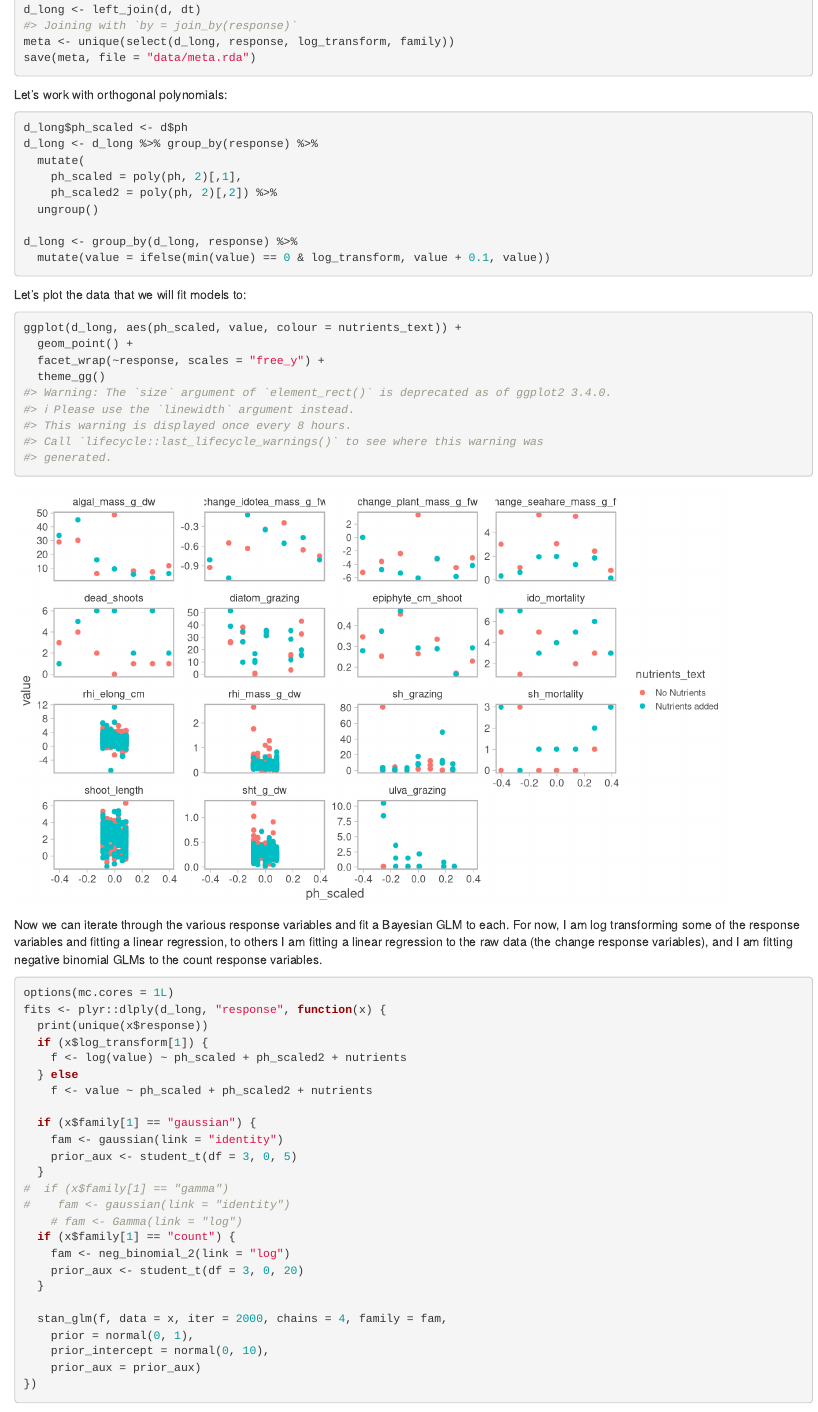
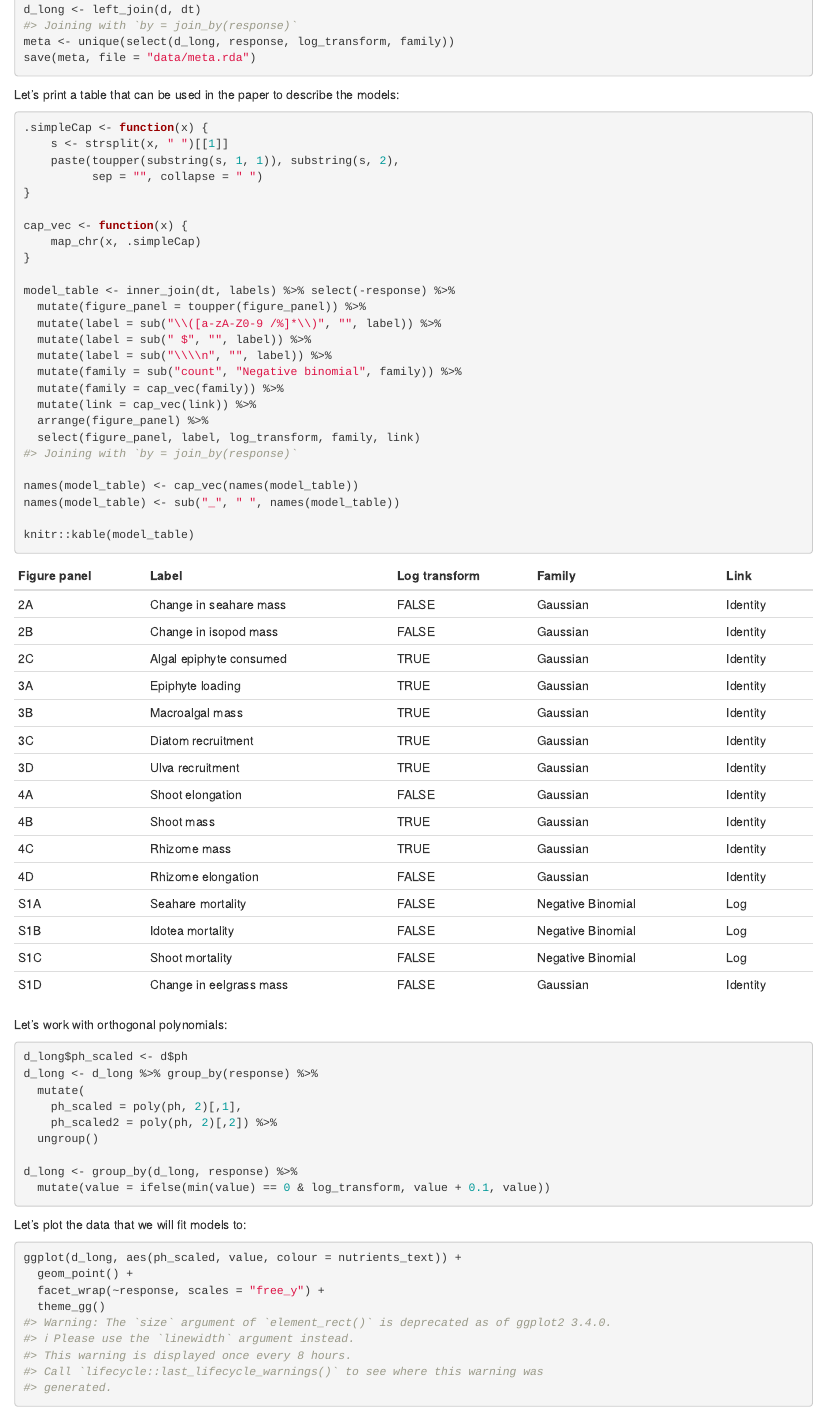
Before and after one commit to bbhughes/seagrass-resilience, an R Markdown document (analysis/1-bayes.Rmd): the page in a window 1100 px wide, from 3070 px down. Rendered offline with R 4.5, knitr and Pandoc, with nearby package versions; code that draws random numbers runs with fixed seeds of ours; some code elsewhere in the file could not run offline.

Commit message:
Generate a table of model types

````diff
--- a/analysis/1-bayes.Rmd
+++ b/analysis/1-bayes.Rmd
@@ -147,6 +147,36 @@ meta <- unique(select(d_long, response, log_transform, family))
 save(meta, file = "data/meta.rda")
 ```
 
+Let's print a table that can be used in the paper to describe the models:
+
+```{r}
+.simpleCap <- function(x) {
+    s <- strsplit(x, " ")[[1]]
+    paste(toupper(substring(s, 1, 1)), substring(s, 2),
+          sep = "", collapse = " ")
+}
+
+cap_vec <- function(x) {
+    map_chr(x, .simpleCap)
+}
+
+model_table <- inner_join(dt, labels) %>% select(-response) %>%
+  mutate(figure_panel = toupper(figure_panel)) %>%
+  mutate(label = sub("\\([a-zA-Z0-9 /%]*\\)", "", label)) %>%
+  mutate(label = sub(" $", "", label)) %>%
+  mutate(label = sub("\\\\n", "", label)) %>%
+  mutate(family = sub("count", "Negative binomial", family)) %>%
+  mutate(family = cap_vec(family)) %>%
+  mutate(link = cap_vec(link)) %>%
+  arrange(figure_panel) %>%
+  select(figure_panel, label, log_transform, family, link)
+
+names(model_table) <- cap_vec(names(model_table))
+names(model_table) <- sub("_", " ", names(model_table))
+
+knitr::kable(model_table)
+```
+
 Let's work with orthogonal polynomials:
 
 ```{r}
````
Also changed, not shown: figs/fig-2.pdf, figs/fig-3.pdf, figs/fig-4.pdf, figs/fig-S1.pdf, figs/gg-fits.pdf, figs/gg-pars.pdf, analysis/1-bayes.Rmd (2 more changed lines).
